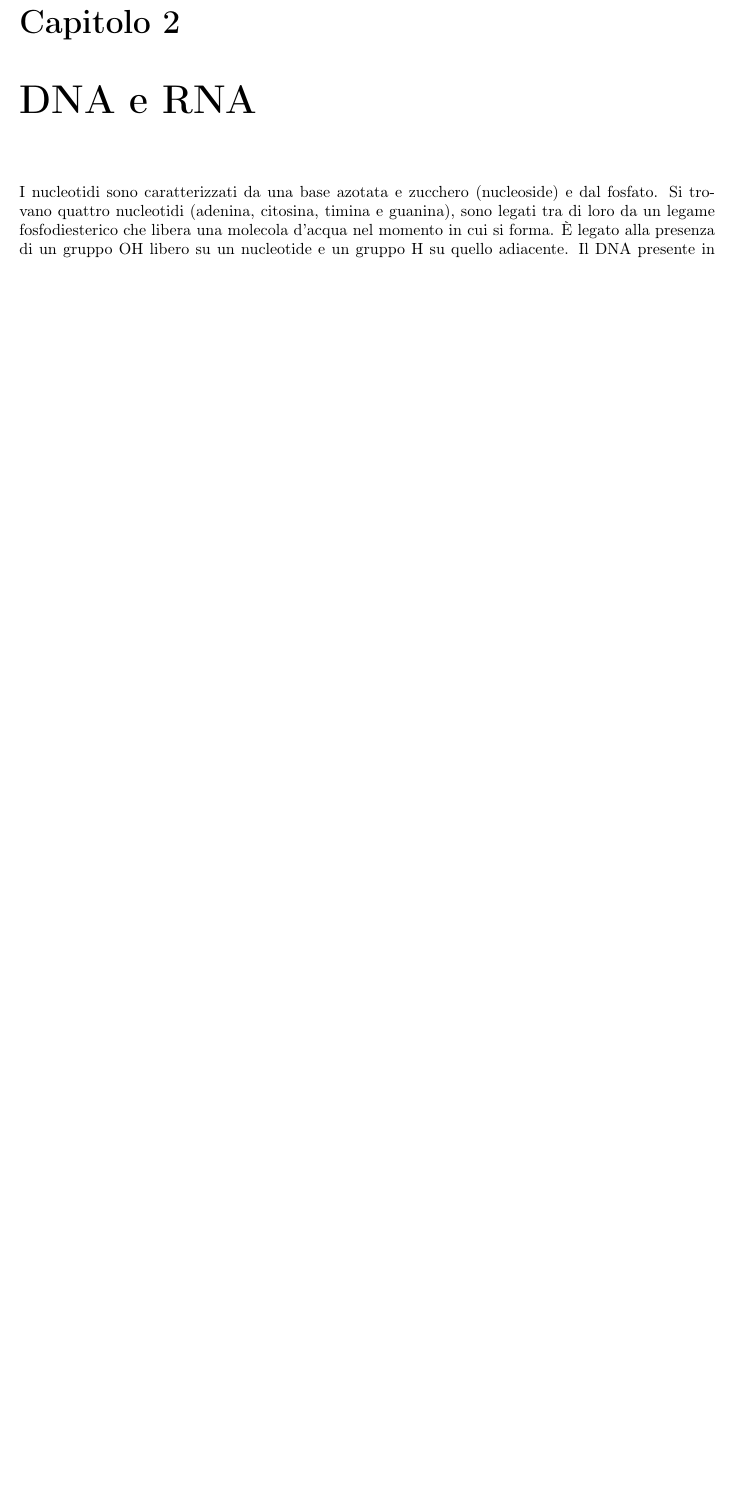
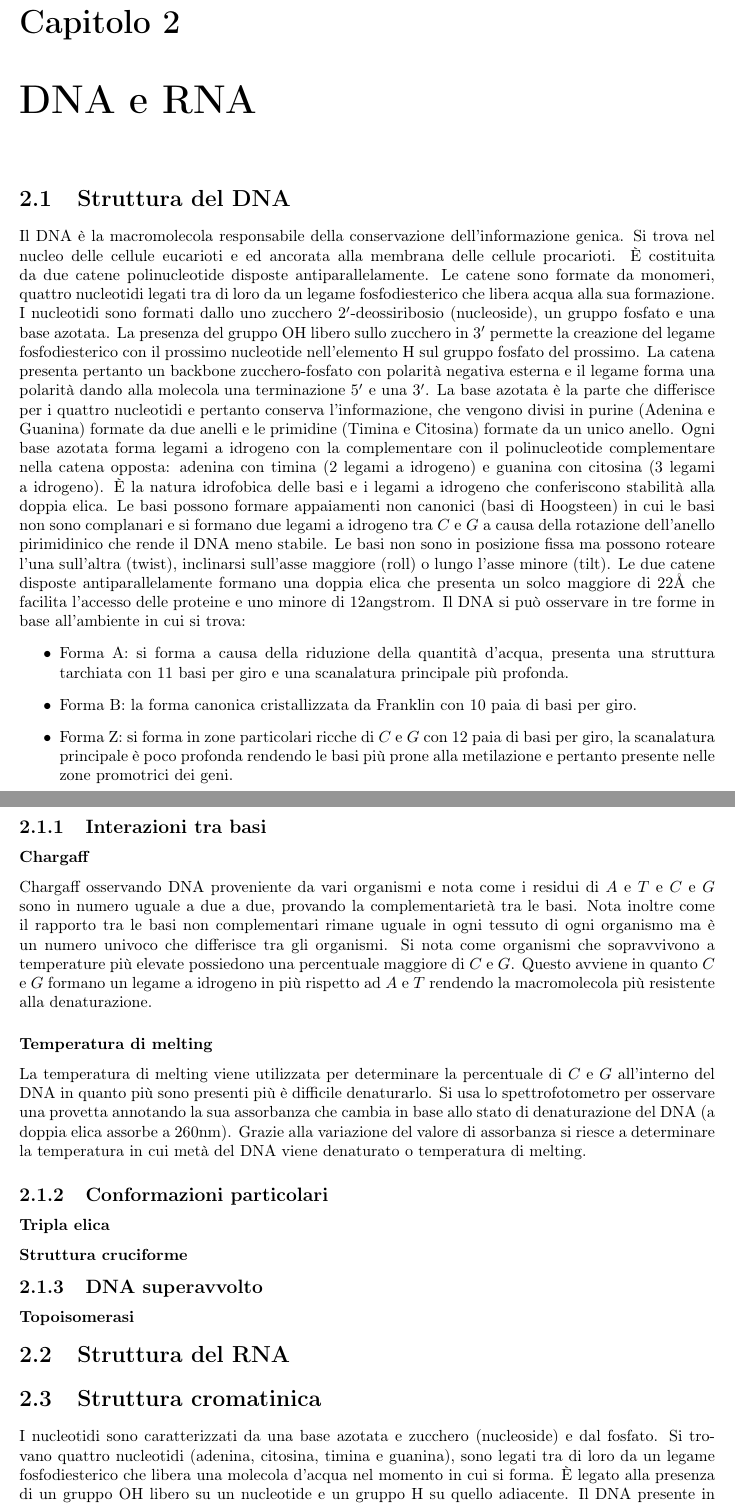
Before and after one commit to giacThePhantom/BioMolCellula, a LaTeX book (Principal.tex, which reads Chapters/02_DNARNA.tex): part of page 15 of 118 before the commit and two parts of pages 15 and 16 of 119 after it, the two joined at a grey line, cut so that both start at the same text, the shorter picture padded with empty space. Compiled offline with pdfLaTeX.

Commit message:
Struttura DNA

```diff
--- a/Chapters/02_DNARNA.tex
+++ b/Chapters/02_DNARNA.tex
@@ -1,4 +1,53 @@
 \chapter{DNA e RNA}
+\section{Struttura del DNA}
+Il DNA \`e la macromolecola responsabile della conservazione dell'informazione genica. Si trova nel nucleo delle cellule eucarioti e ed ancorata alla membrana delle cellule procarioti.
+\`E costituita da due catene polinucleotide disposte antiparallelamente. Le catene sono formate da monomeri, quattro nucleotidi legati tra di loro da un legame fosfodiesterico che
+libera acqua alla sua formazione. I nucleotidi sono formati dallo uno zucchero $2'$-deossiribosio (nucleoside), un gruppo fosfato e una base azotata. La presenza del gruppo \ce{OH}
+libero sullo zucchero in $3'$ permette la creazione del legame fosfodiesterico con il prossimo nucleotide nell'elemento \ce{H} sul gruppo fosfato del prossimo. La catena presenta
+pertanto un backbone zucchero-fosfato con polarit\`a negativa esterna e il legame forma una polarit\`a dando alla molecola una terminazione $5'$ e una $3'$. La base azotata \`e la parte
+che differisce per i quattro nucleotidi e pertanto conserva l'informazione, che vengono divisi in purine (Adenina e Guanina) formate da due anelli e le primidine (Timina e Citosina)
+formate da un unico anello. Ogni base azotata forma legami a idrogeno con la complementare con il polinucleotide complementare nella catena opposta: adenina con timina ($2$ legami a
+idrogeno) e guanina con citosina ($3$ legami a idrogeno). \`E la natura idrofobica delle basi e i legami a idrogeno che conferiscono stabilit\`a alla doppia elica. Le basi possono
+formare appaiamenti non canonici (basi di Hoogsteen) in cui le basi non sono complanari e si formano due legami a idrogeno tra $C$ e $G$ a causa della rotazione dell'anello pirimidinico
+che rende il DNA meno stabile. Le basi non sono in posizione fissa ma possono roteare l'una sull'altra (twist), inclinarsi sull'asse maggiore (roll) o lungo l'asse minore (tilt). Le due
+catene disposte antiparallelamente formano una doppia elica che presenta un solco maggiore di $22\si{\angstrom}$ che facilita l'accesso delle proteine e uno minore di $12\si{angstrom}$.
+Il DNA si pu\`o osservare in tre forme in base all'ambiente in cui si trova:
+\begin{itemize}
+	\item Forma A: si forma a causa della riduzione della quantit\`a d'acqua, presenta una struttura tarchiata con $11$ basi per giro e una scanalatura principale pi\`u profonda.
+	\item Forma B: la forma canonica cristallizzata da Franklin con $10$ paia di basi per giro.
+	\item Forma Z: si forma in zone particolari ricche di $C$ e $G$ con $12$ paia di basi per giro, la scanalatura principale \`e poco profonda rendendo le basi pi\`u prone alla
+		metilazione e pertanto presente nelle zone promotrici dei geni.
+\end{itemize}
+\subsection{Interazioni tra basi}
+\subsubsection{Chargaff}
+Chargaff osservando DNA proveniente da vari organismi e nota come i residui di $A$ e $T$ e $C$ e $G$ sono in numero uguale a due a due, provando la complementariet\`a tra le basi. Nota
+inoltre come il rapporto tra le basi non complementari rimane uguale in ogni tessuto di ogni organismo ma \`e un numero univoco che differisce tra gli organismi. Si nota come organismi
+che sopravvivono a temperature pi\`u elevate possiedono una percentuale maggiore di $C$ e $G$. Questo avviene in quanto $C$ e $G$ formano un legame a idrogeno in pi\`u rispetto ad
+$A$ e $T$ rendendo la macromolecola pi\`u resistente alla denaturazione.
+\subsubsection{Temperatura di melting}
+La temperatura di melting viene utilizzata per determinare la percentuale di $C$ e $G$ all'interno del DNA in quanto pi\`u sono presenti pi\`u \`e difficile denaturarlo. Si usa lo
+spettrofotometro per osservare una provetta annotando la sua assorbanza che cambia in base allo stato di denaturazione del DNA (a doppia elica assorbe a $260\si{\nano\metre}$). Grazie
+alla variazione del valore di assorbanza si riesce a determinare la temperatura in cui met\`a del DNA viene denaturato o temperatura di melting.
+\subsection{Conformazioni particolari}
+\subsubsection{Tripla elica}
+
+\subsubsection{Struttura cruciforme}
+
+\subsection{DNA superavvolto}
+
+\subsubsection{Topoisomerasi}
+
+
+
+\section{Struttura del RNA}
+
+
+
+\section{Struttura cromatinica}
+
+
+
+
 I nucleotidi sono caratterizzati da una base azotata e
 zucchero (nucleoside) e dal fosfato. Si trovano quattro nucleotidi (adenina, citosina, timina e guanina), sono legati tra di loro da un legame fosfodiesterico che libera una molecola
 d'acqua nel momento in cui si forma. \`E legato alla presenza di un gruppo \ce{OH} libero su un nucleotide e un gruppo \ce{H} su quello adiacente. Il DNA presente in tutte le cellule si
```
Also changed, not shown: 5 other files.
